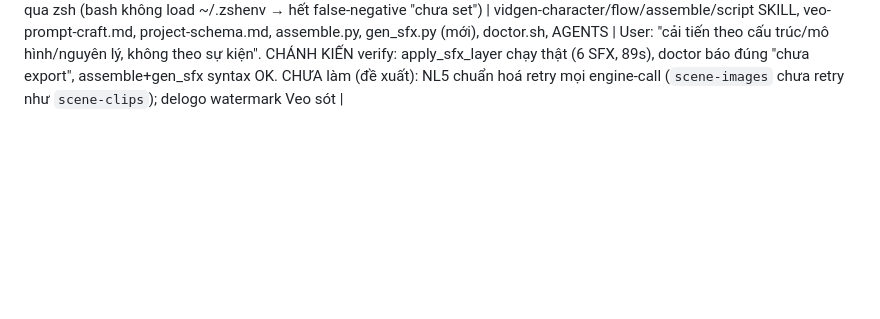
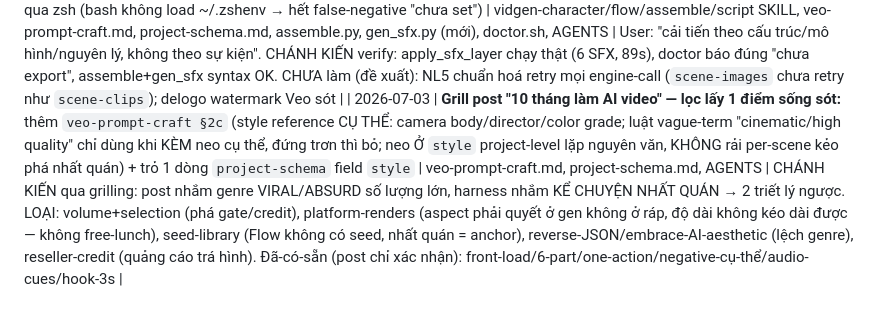
Before and after one commit to hoangvantuan/vidgen-engine, a Markdown page: AGENTS.md, the part around the change. GitHub-like rendering; blank space fills up the shorter version.

Commit message:
docs: clarify style reference guidelines
Update documentation to emphasize the importance of specific style references in project-level settings. This includes:

- Detailing which types of style references are effective (e.g., camera body, director style, color grade) and which are vague and should be avoided or used with specific anchors.
- Reinforcing that style references should be applied at the project level to ensure consistency across all scenes, rather than per-scene.
- Adding a note to the project schema documentation to reflect these guidelines.

```diff
--- a/AGENTS.md
+++ b/AGENTS.md
@@ -49,3 +49,4 @@ Chỉnh video có sẵn (cắt, transcribe, color) → skill `video-use` (ngoài
 | 2026-07-03 | **Tỉ lệ/scale element theo style archetype (grilling + research Veo):** thêm mục 2b `veo-prompt-craft.md` — bảng 5 archetype (`true_to_life/heroic/monumental/storybook/hero_product`) → quy ước scale + keyword mồi vào `style`; đòn bẩy cơ học dùng field SẴN CÓ (`shot_size`+`camera_angle`+cụm quan hệ); **KHÔNG thêm field schema**; cảnh phá lệ dùng `prompt_override`. Trỏ: `project-schema.md` field `style`; `vidgen-character` Bước 2b (bake scale vào location anchor → Veo neo giữ) + 1 dòng QC ở GATE character-lock | veo-prompt-craft.md, project-schema.md, vidgen-character SKILL.md, AGENTS | User lo xa AI dựng sai tỉ lệ vật-với-vật. CHÁNH KIẾN: scale là thuộc tính THẾ GIỚI (style) không của định dạng — sửa `style` 1 chỗ mọi cảnh thừa hưởng; research xác nhận Veo điều khiển scale bằng prompt keyword VÀ neo theo anchor. Mức vừa-nhẹ (phòng ngừa), không dựng máy móc mới |
 | 2026-07-03 | **Nhồi tư tưởng grilling vào điểm quyết định:** reference dùng chung `decision-grilling.md` (5 nguyên tắc: hỏi từng câu + kèm đề xuất + đi cây quyết định giải dependency + tự khám phá thay vì hỏi + đảo ngược; adaptive grill chỗ mơ hồ, bỏ chỗ đã rõ; cây quyết định BRIEF 5 nhánh, cây CHỌN VOICE, phản biện 3 GATE). Chèn trỏ: vidgen-script Bước 1 (bỏ "chốt 5 câu một lượt" → phỏng vấn theo thứ tự dependency), vidgen-assemble Bước 1 (chọn voice = grill 2-3 ứng viên), vidgen-flow (gate = phản biện đối kháng), character/assemble GATE trỏ ngắn | decision-grilling.md, vidgen-script/assemble/flow/character SKILL.md, AGENTS | User yêu cầu áp tư tưởng skill grilling. CHÁNH KIẾN: grilling là PHƯƠNG PHÁP, không bịa số/retention. Điểm leverage = brief (rẻ nhất để sửa, mơ hồ nhất). Reference dùng chung (DRY) thay vì nhồi inline |
 | 2026-07-03 | **Cải tiến theo CẤU TRÚC từ chạy thật "bé Tuệ An / nạn đói 1945" (nhìn RANH GIỚI, không vá sự kiện):** (NL2) clip thử = cảnh RỦI RO NHẤT thăm dò tầng video — ảnh gen được ≠ clip gen được (Veo chặn trẻ em+đói `MEDIA_GENERATION_STATUS_FAILED`); (NL3) `sfx[]` hết mồ côi: `gen_sfx.py` (producer) + `assemble.apply_sfx_layer` (consumer, `--sfx auto` mix lớp 3 dưới giọng), `dialogue[]` đánh dấu metadata-only; (NL1) veo-prompt-craft thêm mục "nội dung tầng video hay bị chặn" + bảng từ-trigger→thay thế, `vo` PHẢI đủ dấu (ranh giới producer→TTS); (NL4) default mixing dịu: bgm-vol 0.9→1.2, ducking ratio 4→3 / threshold 0.03→0.06; (NL6) doctor hỏi key qua zsh (bash không load ~/.zshenv → hết false-negative "chưa set") | vidgen-character/flow/assemble/script SKILL, veo-prompt-craft.md, project-schema.md, assemble.py, gen_sfx.py (mới), doctor.sh, AGENTS | User: "cải tiến theo cấu trúc/mô hình/nguyên lý, không theo sự kiện". CHÁNH KIẾN verify: apply_sfx_layer chạy thật (6 SFX, 89s), doctor báo đúng "chưa export", assemble+gen_sfx syntax OK. CHƯA làm (đề xuất): NL5 chuẩn hoá retry mọi engine-call (`scene-images` chưa retry như `scene-clips`); delogo watermark Veo sót |
+| 2026-07-03 | **Grill post "10 tháng làm AI video" — lọc lấy 1 điểm sống sót:** thêm `veo-prompt-craft §2c` (style reference CỤ THỂ: camera body/director/color grade; luật vague-term "cinematic/high quality" chỉ dùng khi KÈM neo cụ thể, đứng trơn thì bỏ; neo Ở `style` project-level lặp nguyên văn, KHÔNG rải per-scene kẻo phá nhất quán) + trỏ 1 dòng `project-schema` field `style` | veo-prompt-craft.md, project-schema.md, AGENTS | CHÁNH KIẾN qua grilling: post nhắm genre VIRAL/ABSURD số lượng lớn, harness nhắm KỂ CHUYỆN NHẤT QUÁN → 2 triết lý ngược. LOẠI: volume+selection (phá gate/credit), platform-renders (aspect phải quyết ở gen không ở ráp, độ dài không kéo dài được — không free-lunch), seed-library (Flow không có seed, nhất quán = anchor), reverse-JSON/embrace-AI-aesthetic (lệch genre), reseller-credit (quảng cáo trá hình). Đã-có-sẵn (post chỉ xác nhận): front-load/6-part/one-action/negative-cụ-thể/audio-cues/hook-3s |
```
Also changed, not shown: 2 other files.
